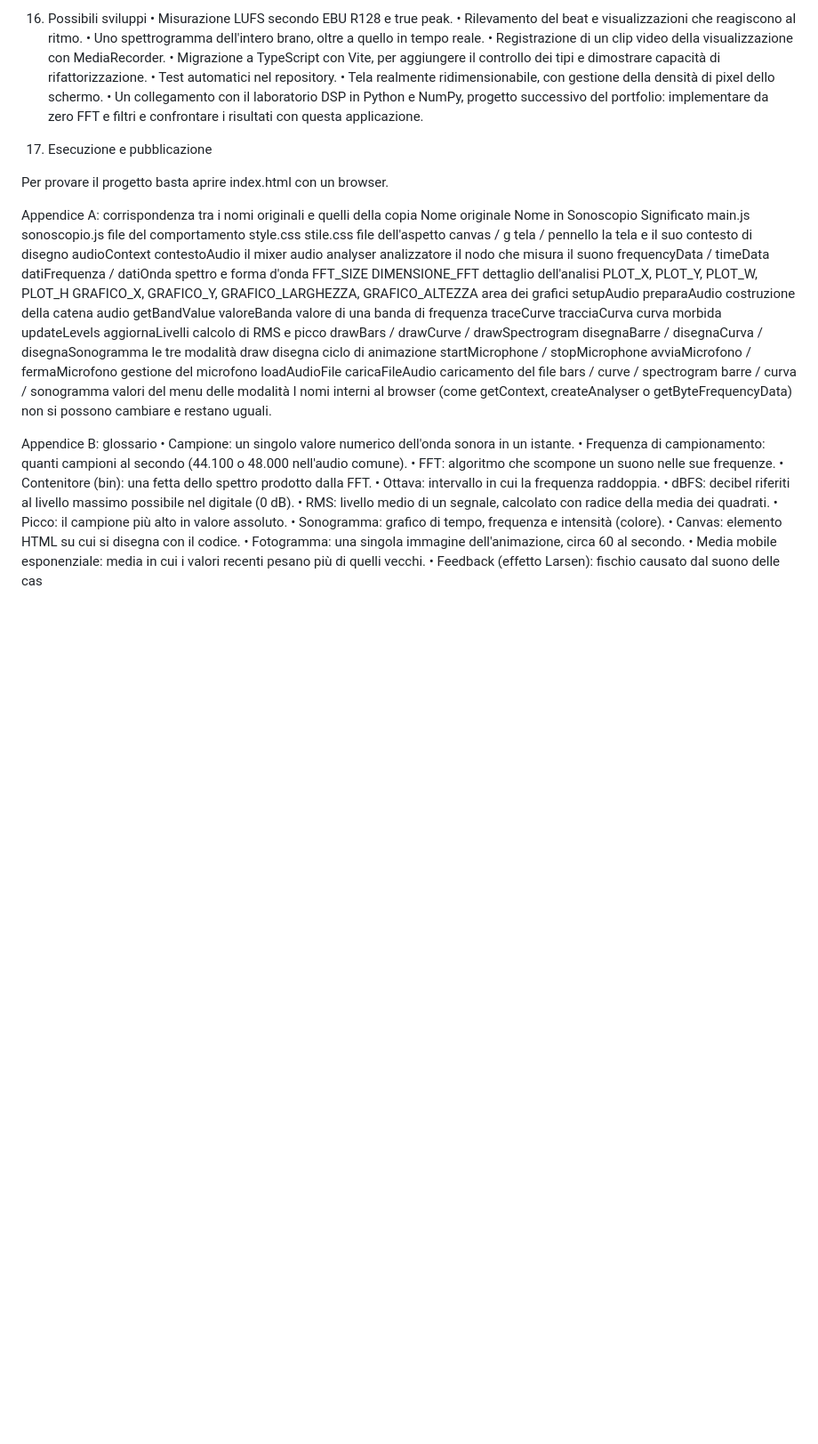
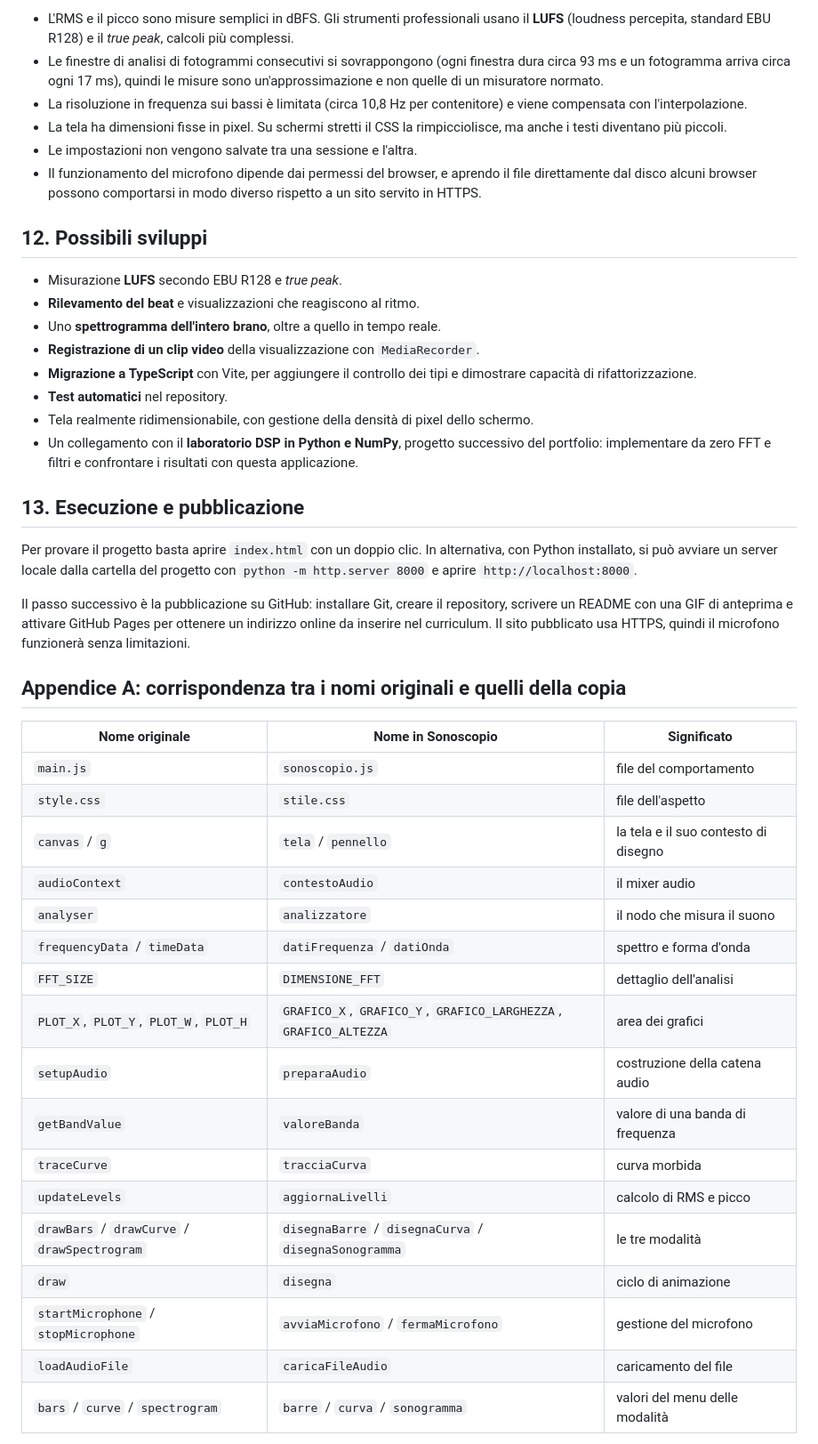
Before and after one commit to emaparati/Progetto-sonoscopio-sonoscope-project, a Markdown page: README.md, the part around one of its changes. Shown at 89% size. Rendered like a GitHub page; blank space fills up the shorter version.

```diff
--- a/README.md
+++ b/README.md
@@ -169,50 +223,47 @@ A questi controlli si aggiunge la prova pratica dell'autore nel browser, che ha
 
-13. Possibili sviluppi
-•	Misurazione LUFS secondo EBU R128 e true peak.
-•	Rilevamento del beat e visualizzazioni che reagiscono al ritmo.
-•	Uno spettrogramma dell'intero brano, oltre a quello in tempo reale.
-•	Registrazione di un clip video della visualizzazione con MediaRecorder.
-•	Migrazione a TypeScript con Vite, per aggiungere il controllo dei tipi e dimostrare capacità di rifattorizzazione.
-•	Test automatici nel repository.
-•	Tela realmente ridimensionabile, con gestione della densità di pixel dello schermo.
-•	Un collegamento con il laboratorio DSP in Python e NumPy, progetto successivo del portfolio: implementare da zero FFT e filtri e confrontare i risultati con questa applicazione.
+- L'RMS e il picco sono misure semplici in dBFS. Gli strumenti professionali usano il **LUFS** (loudness percepita, standard EBU R128) e il *true peak*, calcoli più complessi.
+- Le finestre di analisi di fotogrammi consecutivi si sovrappongono (ogni finestra dura circa 93 ms e un fotogramma arriva circa ogni 17 ms), quindi le misure sono un'approssimazione e non quelle di un misuratore normato.
+- La risoluzione in frequenza sui bassi è limitata (circa 10,8 Hz per contenitore) e viene compensata con l'interpolazione.
+- La tela ha dimensioni fisse in pixel. Su schermi stretti il CSS la rimpicciolisce, ma anche i testi diventano più piccoli.
+- Le impostazioni non vengono salvate tra una sessione e l'altra.
+- Il funzionamento del microfono dipende dai permessi del browser, e aprendo il file direttamente dal disco alcuni browser possono comportarsi in modo diverso rispetto a un sito servito in HTTPS.
 
-14. Esecuzione e pubblicazione
+## 12. Possibili sviluppi
 
-Per provare il progetto basta aprire index.html con un browser.
+- Misurazione **LUFS** secondo EBU R128 e *true peak*.
+- **Rilevamento del beat** e visualizzazioni che reagiscono al ritmo.
+- Uno **spettrogramma dell'intero brano**, oltre a quello in tempo reale.
+- **Registrazione di un clip video** della visualizzazione con `MediaRecorder`.
+- **Migrazione a TypeScript** con Vite, per aggiungere il controllo dei tipi e dimostrare capacità di rifattorizzazione.
+- **Test automatici** nel repository.
+- Tela realmente ridimensionabile, con gestione della densità di pixel dello schermo.
+- Un collegamento con il **laboratorio DSP in Python e NumPy**, progetto successivo del portfolio: implementare da zero FFT e filtri e confrontare i risultati con questa applicazione.
 
-Appendice A: corrispondenza tra i nomi originali e quelli della copia
-Nome originale	Nome in Sonoscopio	Significato
-main.js	sonoscopio.js	file del comportamento
-style.css	stile.css	file dell'aspetto
-canvas / g	tela / pennello	la tela e il suo contesto di disegno
-audioContext	contestoAudio	il mixer audio
-analyser	analizzatore	il nodo che misura il suono
-frequencyData / timeData	datiFrequenza / datiOnda	spettro e forma d'onda
-FFT_SIZE	DIMENSIONE_FFT	dettaglio dell'analisi
-PLOT_X, PLOT_Y, PLOT_W, PLOT_H	GRAFICO_X, GRAFICO_Y, GRAFICO_LARGHEZZA, GRAFICO_ALTEZZA	area dei grafici
-setupAudio	preparaAudio	costruzione della catena audio
-getBandValue	valoreBanda	valore di una banda di frequenza
-traceCurve	tracciaCurva	curva morbida
-updateLevels	aggiornaLivelli	calcolo di RMS e picco
-drawBars / drawCurve / drawSpectrogram	disegnaBarre / disegnaCurva / disegnaSonogramma	le tre modalità
-draw	disegna	ciclo di animazione
-startMicrophone / stopMicrophone	avviaMicrofono / fermaMicrofono	gestione del microfono
-loadAudioFile	caricaFileAudio	caricamento del file
-bars / curve / spectrogram	barre / curva / sonogramma	valori del menu delle modalità
-I nomi interni al browser (come getContext, createAnalyser o getByteFrequencyData) non si possono cambiare e restano uguali.
+## 13. Esecuzione e pubblicazione
 
-Appendice B: glossario
-•	Campione: un singolo valore numerico dell'onda sonora in un istante.
-•	Frequenza di campionamento: quanti campioni al secondo (44.100 o 48.000 nell'audio comune).
-•	FFT: algoritmo che scompone un suono nelle sue frequenze.
-•	Contenitore (bin): una fetta dello spettro prodotto dalla FFT.
-•	Ottava: intervallo in cui la frequenza raddoppia.
-•	dBFS: decibel riferiti al livello massimo possibile nel digitale (0 dB).
-•	RMS: livello medio di un segnale, calcolato con radice della media dei quadrati.
-•	Picco: il campione più alto in valore assoluto.
-•	Sonogramma: grafico di tempo, frequenza e intensità (colore).
-•	Canvas: elemento HTML su cui si disegna con il codice.
-•	Fotogramma: una singola immagine dell'animazione, circa 60 al secondo.
-•	Media mobile esponenziale: media in cui i valori recenti pesano più di quelli vecchi.
-•	Feedback (effetto Larsen): fischio causato dal suono delle cas
+Per provare il progetto basta aprire `index.html` con un doppio clic. In alternativa, con Python installato, si può avviare un server locale dalla cartella del progetto con `python -m http.server 8000` e aprire `http://localhost:8000`.
+
+Il passo successivo è la pubblicazione su GitHub: installare Git, creare il repository, scrivere un README con una GIF di anteprima e attivare GitHub Pages per ottenere un indirizzo online da inserire nel curriculum. Il sito pubblicato usa HTTPS, quindi il microfono funzionerà senza limitazioni.
+
+## Appendice A: corrispondenza tra i nomi originali e quelli della copia
+
+| Nome originale | Nome in Sonoscopio | Significato |
+|---|---|---|
+| `main.js` | `sonoscopio.js` | file del comportamento |
+| `style.css` | `stile.css` | file dell'aspetto |
+| `canvas` / `g` | `tela` / `pennello` | la tela e il suo contesto di disegno |
+| `audioContext` | `contestoAudio` | il mixer audio |
+| `analyser` | `analizzatore` | il nodo che misura il suono |
+| `frequencyData` / `timeData` | `datiFrequenza` / `datiOnda` | spettro e forma d'onda |
+| `FFT_SIZE` | `DIMENSIONE_FFT` | dettaglio dell'analisi |
+| `PLOT_X`, `PLOT_Y`, `PLOT_W`, `PLOT_H` | `GRAFICO_X`, `GRAFICO_Y`, `GRAFICO_LARGHEZZA`, `GRAFICO_ALTEZZA` | area dei grafici |
+| `setupAudio` | `preparaAudio` | costruzione della catena audio |
+| `getBandValue` | `valoreBanda` | valore di una banda di frequenza |
+| `traceCurve` | `tracciaCurva` | curva morbida |
+| `updateLevels` | `aggiornaLivelli` | calcolo di RMS e picco |
+| `drawBars` / `drawCurve` / `drawSpectrogram` | `disegnaBarre` / `disegnaCurva` / `disegnaSonogramma` | le tre modalità |
+| `draw` | `disegna` | ciclo di animazione |
+| `startMicrophone` / `stopMicrophone` | `avviaMicrofono` / `fermaMicrofono` | gestione del microfono |
+| `loadAudioFile` | `caricaFileAudio` | caricamento del file |
+| `bars` / `curve` / `spectrogram` | `barre` / `curva` / `sonogramma` | valori del menu delle modalità |
+
```
Also changed, not shown: other parts of README.md (+191 -120 lines).
